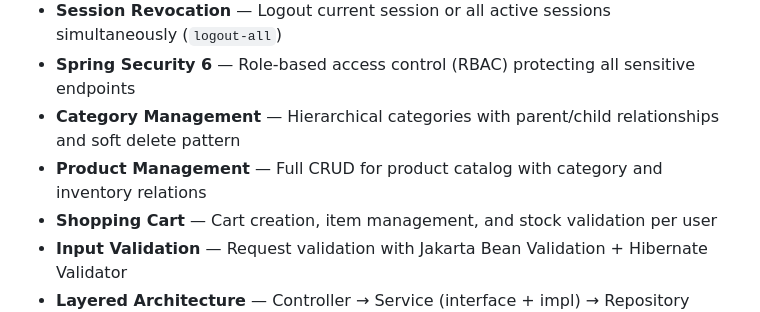
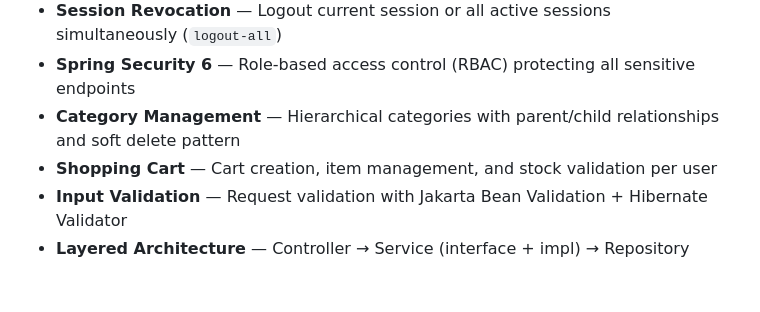
Before and after one commit to JonathanDiazDev/E-commerce-Back-end, a Markdown page: README.md, the part around the change. GitHub-like rendering; blank space fills up the shorter version.

Commit message:
docs: update README with complete security design and module documentationsection from README

```diff
--- a/README.md
+++ b/README.md
@@ -26,7 +26,6 @@ This project is the backend of a full-featured e-commerce platform. It exposes a
 - **Session Revocation** — Logout current session or all active sessions simultaneously (`logout-all`)
 - **Spring Security 6** — Role-based access control (RBAC) protecting all sensitive endpoints
 - **Category Management** — Hierarchical categories with parent/child relationships and soft delete pattern
-- **Product Management** — Full CRUD for product catalog with category and inventory relations
 - **Shopping Cart** — Cart creation, item management, and stock validation per user
 - **Input Validation** — Request validation with Jakarta Bean Validation + Hibernate Validator
 - **Layered Architecture** — Controller → Service (interface + impl) → Repository separation of concerns
```
